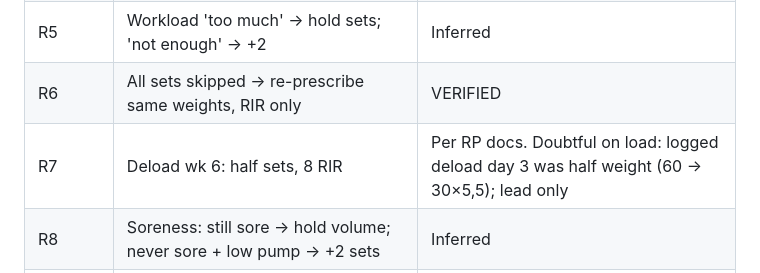
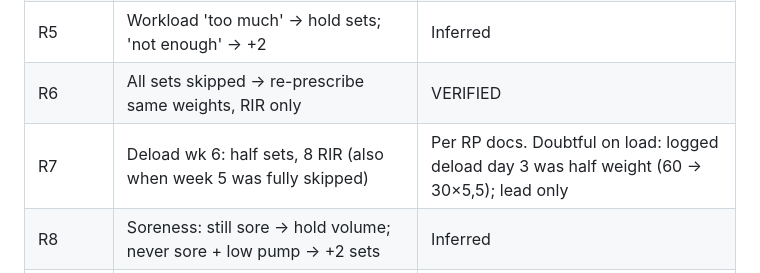
Before and after one commit to schieltz/ironengine, a Markdown page: HANDOFF.md, the part around the change. Drawn GitHub-style.

Commit message:
docs: note R7 halving also applies after a fully skipped week
Co-Authored-By: Claude Opus 5.5 <noreply@anthropic.com>

```diff
--- a/HANDOFF.md
+++ b/HANDOFF.md
@@ -32,7 +32,7 @@ Live: https://schieltz.github.io/ironengine/
 | R4 | Joint pain ≥ moderate → hold reps, no set add | Inferred |
 | R5 | Workload 'too much' → hold sets; 'not enough' → +2 | Inferred |
 | R6 | All sets skipped → re-prescribe same weights, RIR only | VERIFIED |
-| R7 | Deload wk 6: half sets, 8 RIR | Per RP docs. Doubtful on load: logged deload day 3 was half weight (60 → 30×5,5); lead only |
+| R7 | Deload wk 6: half sets, 8 RIR (also when week 5 was fully skipped) | Per RP docs. Doubtful on load: logged deload day 3 was half weight (60 → 30×5,5); lead only |
 | R8 | Soreness: still sore → hold volume; never sore + low pump → +2 sets | Inferred |
 | Seeding | Wk 1 from hist; >8 wks stale → −10%; maintenance-priority slots start 1 set, full 2 | Design decision |
 
```
